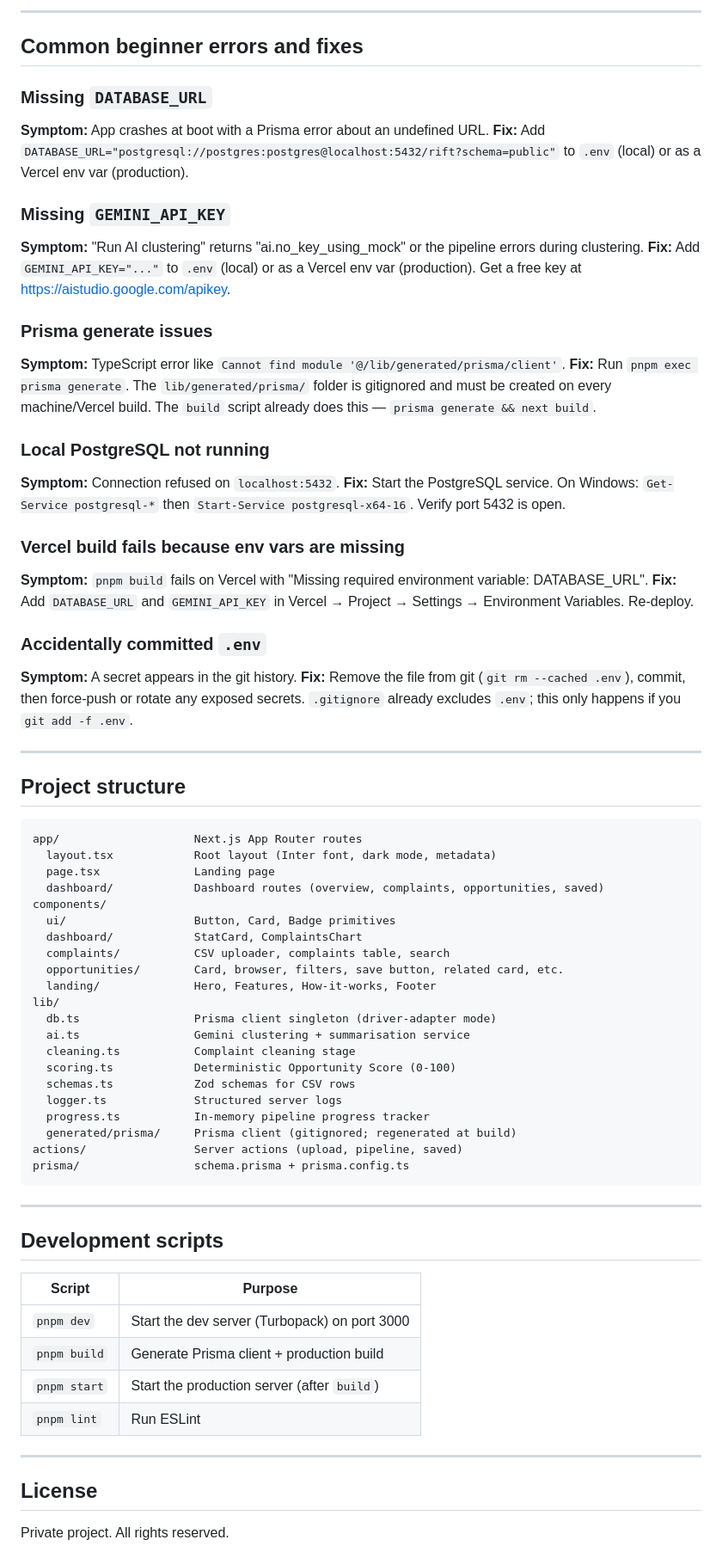
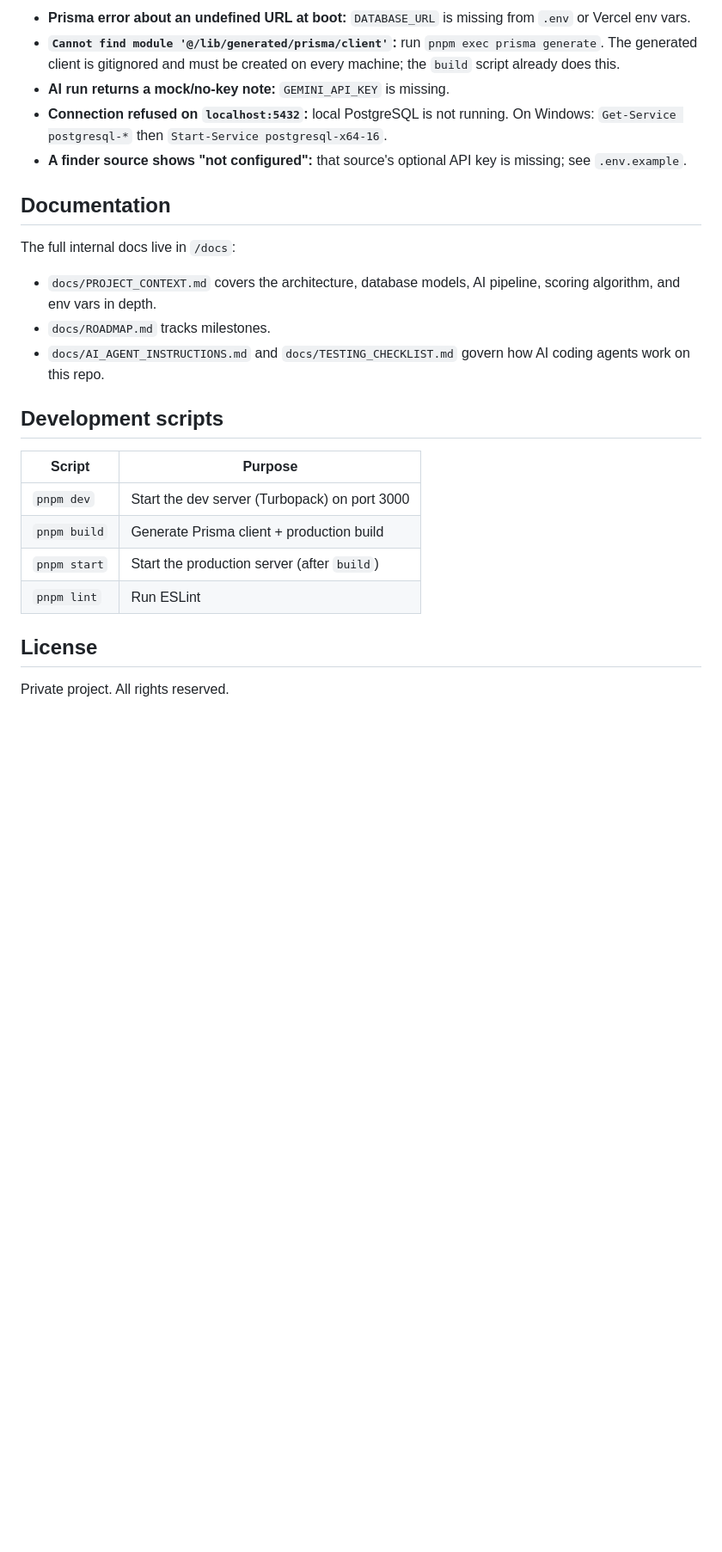
Before and after one commit to anmolsrivastavadev-pixel/rift-, a Markdown page: README.md, the part around one of its changes. Shown at 86% size. Drawn GitHub-style; blank space fills up the shorter version.

````diff
--- a/README.md
+++ b/README.md
@@ -155,61 +76,17 @@ For Vercel Preview deployments, make sure these environment variables are availa
 
----
+- **Prisma error about an undefined URL at boot:** `DATABASE_URL` is missing from `.env` or Vercel env vars.
+- **`Cannot find module '@/lib/generated/prisma/client'`:** run `pnpm exec prisma generate`. The generated client is gitignored and must be created on every machine; the `build` script already does this.
+- **AI run returns a mock/no-key note:** `GEMINI_API_KEY` is missing.
+- **Connection refused on `localhost:5432`:** local PostgreSQL is not running. On Windows: `Get-Service postgresql-*` then `Start-Service postgresql-x64-16`.
+- **A finder source shows "not configured":** that source's optional API key is missing; see `.env.example`.
 
-## Common beginner errors and fixes
+## Documentation
 
-### Missing `DATABASE_URL`
-**Symptom:** App crashes at boot with a Prisma error about an undefined URL.
-**Fix:** Add `DATABASE_URL="postgresql://postgres:postgres@localhost:5432/rift?schema=public"` to `.env` (local) or as a Vercel env var (production).
+The full internal docs live in `/docs`:
 
-### Missing `GEMINI_API_KEY`
-**Symptom:** "Run AI clustering" returns "ai.no_key_using_mock" or the pipeline errors during clustering.
-**Fix:** Add `GEMINI_API_KEY="..."` to `.env` (local) or as a Vercel env var (production). Get a free key at https://aistudio.google.com/apikey.
-
-### Prisma generate issues
-**Symptom:** TypeScript error like `Cannot find module '@/lib/generated/prisma/client'`.
-**Fix:** Run `pnpm exec prisma generate`. The `lib/generated/prisma/` folder is gitignored and must be created on every machine/Vercel build. The `build` script already does this — `prisma generate && next build`.
-
-### Local PostgreSQL not running
-**Symptom:** Connection refused on `localhost:5432`.
-**Fix:** Start the PostgreSQL service. On Windows: `Get-Service postgresql-*` then `Start-Service postgresql-x64-16`. Verify port 5432 is open.
-
-### Vercel build fails because env vars are missing
-**Symptom:** `pnpm build` fails on Vercel with "Missing required environment variable: DATABASE_URL".
-**Fix:** Add `DATABASE_URL` and `GEMINI_API_KEY` in Vercel → Project → Settings → Environment Variables. Re-deploy.
-
-### Accidentally committed `.env`
-**Symptom:** A secret appears in the git history.
-**Fix:** Remove the file from git (`git rm --cached .env`), commit, then force-push or rotate any exposed secrets. `.gitignore` already excludes `.env`; this only happens if you `git add -f .env`.
-
----
-
-## Project structure
-
-```
-app/                    Next.js App Router routes
-  layout.tsx            Root layout (Inter font, dark mode, metadata)
-  page.tsx              Landing page
-  dashboard/            Dashboard routes (overview, complaints, opportunities, saved)
-components/
-  ui/                   Button, Card, Badge primitives
-  dashboard/            StatCard, ComplaintsChart
-  complaints/           CSV uploader, complaints table, search
-  opportunities/        Card, browser, filters, save button, related card, etc.
-  landing/              Hero, Features, How-it-works, Footer
-lib/
-  db.ts                 Prisma client singleton (driver-adapter mode)
-  ai.ts                 Gemini clustering + summarisation service
-  cleaning.ts           Complaint cleaning stage
-  scoring.ts            Deterministic Opportunity Score (0-100)
-  schemas.ts            Zod schemas for CSV rows
-  logger.ts             Structured server logs
-  progress.ts           In-memory pipeline progress tracker
-  generated/prisma/     Prisma client (gitignored; regenerated at build)
-actions/                Server actions (upload, pipeline, saved)
-prisma/                 schema.prisma + prisma.config.ts
-```
-
----
+- `docs/PROJECT_CONTEXT.md` covers the architecture, database models, AI pipeline, scoring algorithm, and env vars in depth.
+- `docs/ROADMAP.md` tracks milestones.
+- `docs/AI_AGENT_INSTRUCTIONS.md` and `docs/TESTING_CHECKLIST.md` govern how AI coding agents work on this repo.
 
 ## Development scripts
 
@@ -220,8 +97,6 @@ prisma/                 schema.prisma + prisma.config.ts
 | `pnpm start` | Start the production server (after `build`) |
 | `pnpm lint` | Run ESLint |
 
----
-
 ## License
 
 Private project. All rights reserved.
````
Also changed, not shown: other parts of README.md (+49 -128 lines).
